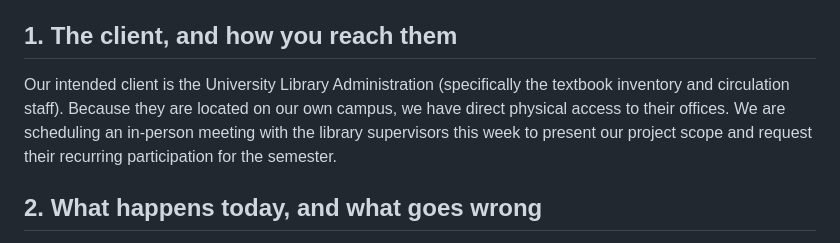
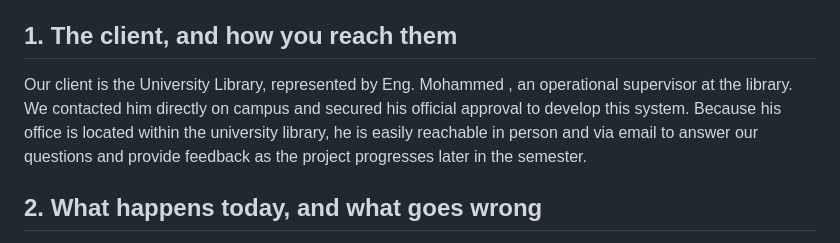
Before and after one commit to isom472-fall2026/team4, a Markdown page: docs/proposal.md, the part around the change. Rendered like a GitHub page.

Commit message:
Revise client information and meeting plans q1
Updated client description and meeting details for the project.

```diff
--- a/docs/proposal.md
+++ b/docs/proposal.md
@@ -4,8 +4,7 @@ Campus Textbook Exchange and Library Demand Forecasting System
 
 ## 1. The client, and how you reach them
 
-Our intended client is the University Library Administration (specifically the textbook inventory and circulation staff). Because they are located on our own campus, we have direct physical access to their offices. We are scheduling an in-person meeting with the library supervisors this week to present our project scope and request their recurring participation for the semester.
-
+Our client is the University Library, represented by Eng. Mohammed , an operational supervisor at the library. We contacted him directly on campus and secured his official approval to develop this system. Because his office is located within the university library, he is easily reachable in person and via email to answer our questions and provide feedback as the project progresses later in the semester.
 ## 2. What happens today, and what goes wrong
 
 Today, thousands of students finish their semesters with clean, reusable textbooks sitting idle at home because there is no official university exchange platform. Incoming students are forced to buy expensive new copies or risk buying outdated editions in unofficial chat groups. Meanwhile, the university library estimates procurement quantities blindly without analyzing live enrollment figures or existing campus book circulation, resulting in shortages for core courses and costly surplus stock sitting unsold in storage.
```
